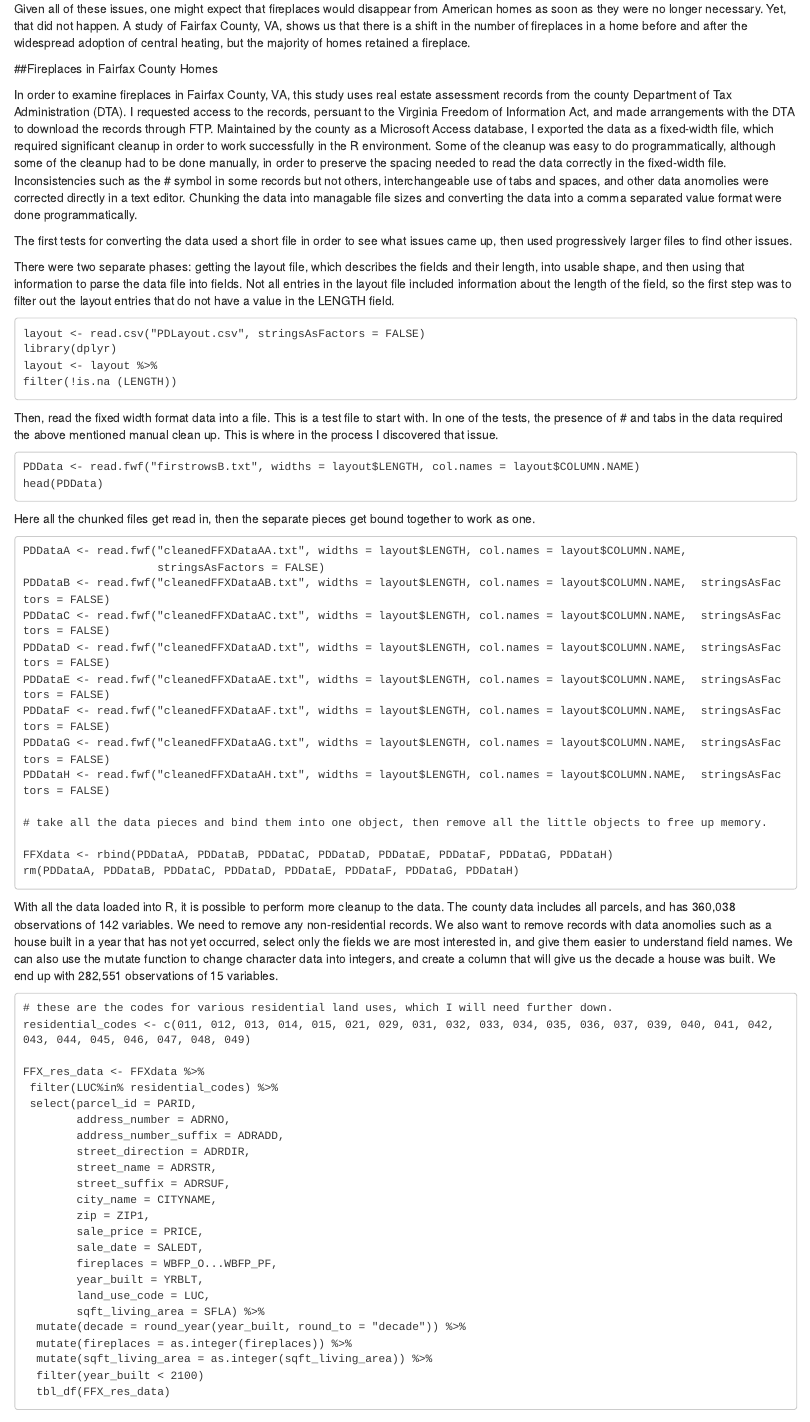
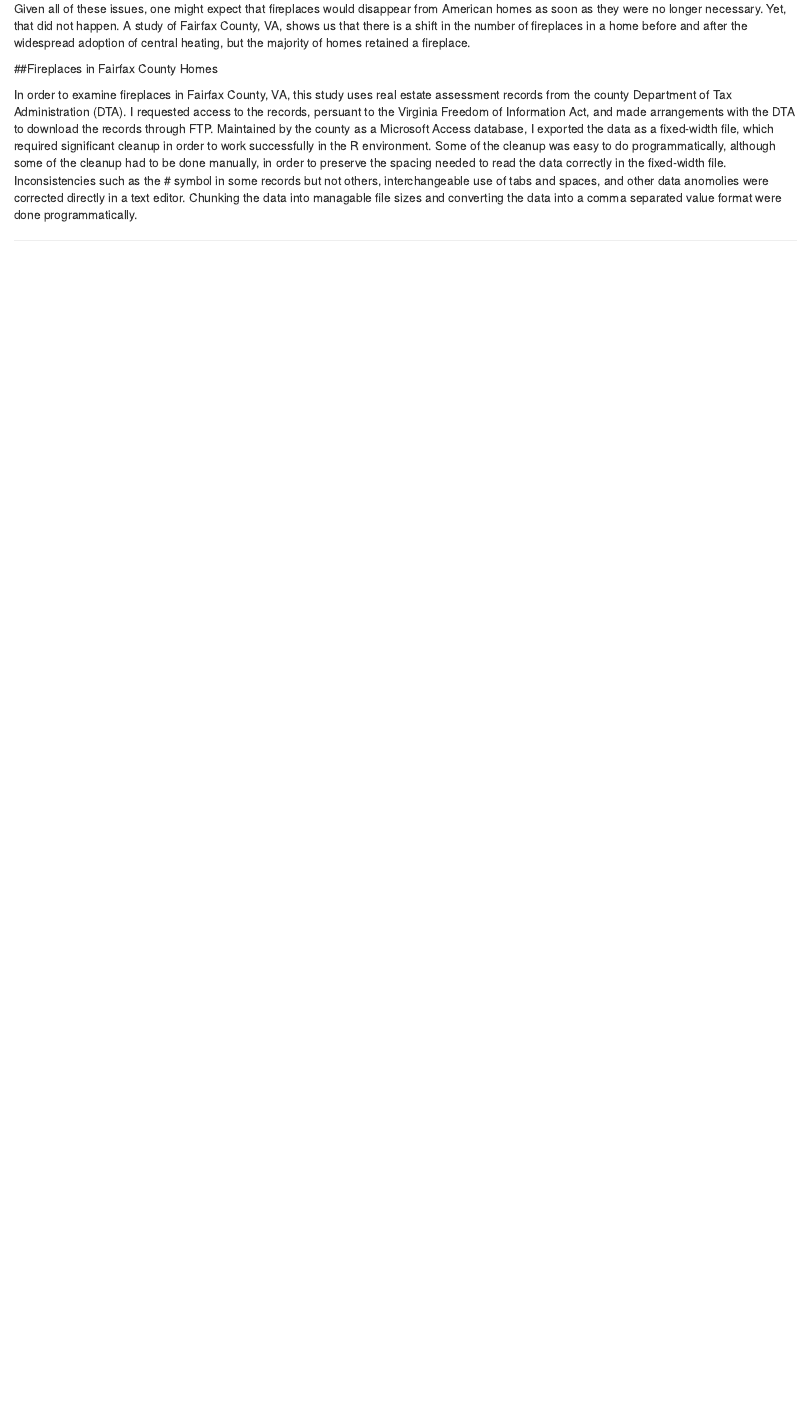
Before and after one commit to amo9055/fireplaces, an R Markdown document (fireplaces.Rmd): the page in a window 1100 px wide, from 1270 px down. Rendered offline with R 4.5, knitr and Pandoc, with nearby package versions.

Commit message:
Removed code to place in separate file and streamline.

````diff
--- a/fireplaces.Rmd
+++ b/fireplaces.Rmd
@@ -30,68 +30,3 @@ Given all of these issues, one might expect that fireplaces would disappear from
 ##Fireplaces in Fairfax County Homes
 
 In order to examine fireplaces in Fairfax County, VA, this study uses real estate assessment records from the county Department of Tax Administration (DTA). I requested access to the records, persuant to the Virginia Freedom of Information Act, and made arrangements with the DTA to download the records through FTP. Maintained by the county as a Microsoft Access database, I exported the data as a fixed-width file, which required significant cleanup in order to work successfully in the R environment. Some of the cleanup was easy to do programmatically, although some of the cleanup had to be done manually, in order to preserve the spacing needed to read the data correctly in the fixed-width file. Inconsistencies such as the # symbol in some records but not others, interchangeable use of tabs and spaces, and other data anomolies were corrected directly in a text editor. Chunking the data into managable file sizes and converting the data into a comma separated value format were done programmatically.
-
-The first tests for converting the data used a short file in order to see what issues came up, then used progressively larger files to find other issues.
-
-There were two separate phases: getting the layout file, which describes the fields and their length, into usable shape, and then using that information to parse the data file into fields. Not all entries in the layout file included information about the length of the field, so the first step was to filter out the layout entries that do not have a value in the LENGTH field.
-
-```
-layout <- read.csv("PDLayout.csv", stringsAsFactors = FALSE)
-library(dplyr)
-layout <- layout %>%
-filter(!is.na (LENGTH))
-
-```
-
-Then, read the fixed width format data into a file. This is a test file to start with. In one of the tests, the presence of # and tabs in the data required the above mentioned manual clean up. This is where in the process I discovered that issue.
-```
-PDData <- read.fwf("firstrowsB.txt", widths = layout$LENGTH, col.names = layout$COLUMN.NAME)
-head(PDData)
-```
-
-Here all the chunked files get read in, then the separate pieces get bound together to work as one.
-```
-PDDataA <- read.fwf("cleanedFFXDataAA.txt", widths = layout$LENGTH, col.names = layout$COLUMN.NAME,
-                    stringsAsFactors = FALSE)
-PDDataB <- read.fwf("cleanedFFXDataAB.txt", widths = layout$LENGTH, col.names = layout$COLUMN.NAME,  stringsAsFactors = FALSE)
-PDDataC <- read.fwf("cleanedFFXDataAC.txt", widths = layout$LENGTH, col.names = layout$COLUMN.NAME,  stringsAsFactors = FALSE)
-PDDataD <- read.fwf("cleanedFFXDataAD.txt", widths = layout$LENGTH, col.names = layout$COLUMN.NAME,  stringsAsFactors = FALSE)
-PDDataE <- read.fwf("cleanedFFXDataAE.txt", widths = layout$LENGTH, col.names = layout$COLUMN.NAME,  stringsAsFactors = FALSE)
-PDDataF <- read.fwf("cleanedFFXDataAF.txt", widths = layout$LENGTH, col.names = layout$COLUMN.NAME,  stringsAsFactors = FALSE)
-PDDataG <- read.fwf("cleanedFFXDataAG.txt", widths = layout$LENGTH, col.names = layout$COLUMN.NAME,  stringsAsFactors = FALSE)
-PDDataH <- read.fwf("cleanedFFXDataAH.txt", widths = layout$LENGTH, col.names = layout$COLUMN.NAME,  stringsAsFactors = FALSE)
-
-# take all the data pieces and bind them into one object, then remove all the little objects to free up memory.
-
-FFXdata <- rbind(PDDataA, PDDataB, PDDataC, PDDataD, PDDataE, PDDataF, PDDataG, PDDataH)
-rm(PDDataA, PDDataB, PDDataC, PDDataD, PDDataE, PDDataF, PDDataG, PDDataH)
-```
-
-With all the data loaded into R, it is possible to perform more cleanup to the data. The county data includes all parcels, and has 360,038 observations of 142 variables. We need to remove any non-residential records. We also want to remove records with data anomolies such as a house built in a year that has not yet occurred, select only the fields we are most interested in, and give them easier to understand field names. We can also use the mutate function to change character data into integers, and create a column that will give us the decade a house was built. We end up with 282,551 observations of 15 variables.
-
-```
-# these are the codes for various residential land uses, which I will need further down.
-residential_codes <- c(011, 012, 013, 014, 015, 021, 029, 031, 032, 033, 034, 035, 036, 037, 039, 040, 041, 042, 043, 044, 045, 046, 047, 048, 049)
-
-FFX_res_data <- FFXdata %>%
- filter(LUC%in% residential_codes) %>%
- select(parcel_id = PARID,
-        address_number = ADRNO,
-        address_number_suffix = ADRADD,
-        street_direction = ADRDIR,
-        street_name = ADRSTR,
-        street_suffix = ADRSUF,
-        city_name = CITYNAME,
-        zip = ZIP1,
-        sale_price = PRICE,
-        sale_date = SALEDT,
-        fireplaces = WBFP_O...WBFP_PF,
-        year_built = YRBLT,
-        land_use_code = LUC,
-        sqft_living_area = SFLA) %>%
-  mutate(decade = round_year(year_built, round_to = "decade")) %>%
-  mutate(fireplaces = as.integer(fireplaces)) %>%
-  mutate(sqft_living_area = as.integer(sqft_living_area)) %>%
-  filter(year_built < 2100)
-  tbl_df(FFX_res_data)
-```
````
